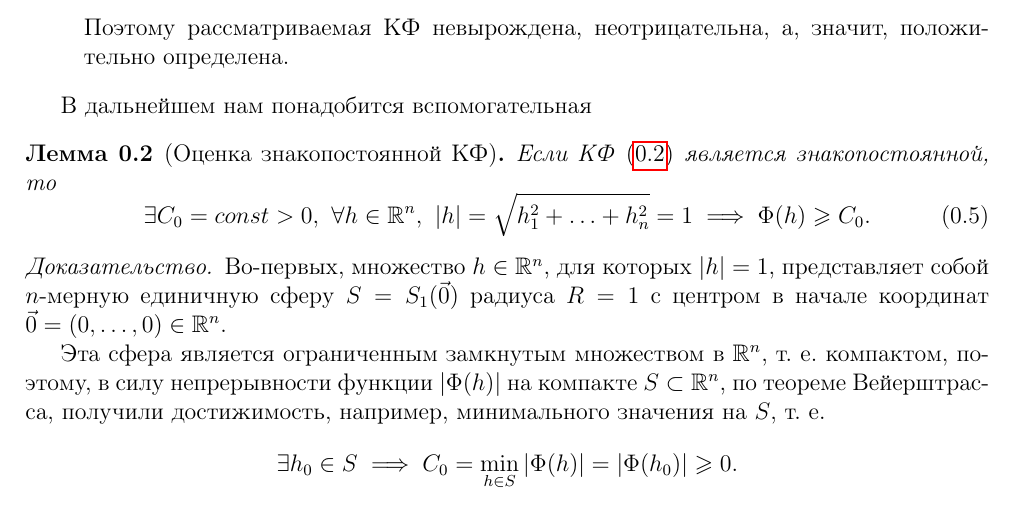
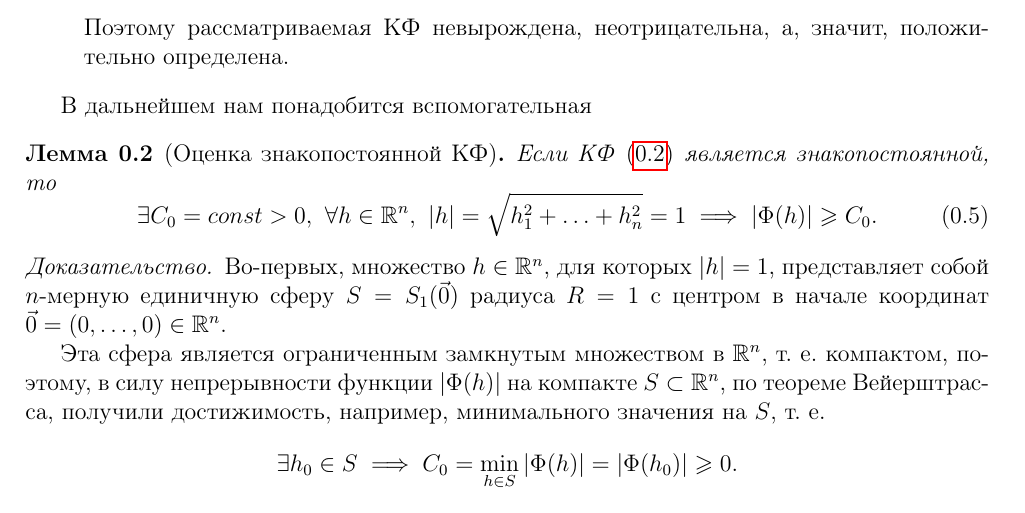
Before and after one commit to alex65536/bulatov-lectures, a LaTeX document (tex/chapter4/lec7.tex): part of page 5 of 5, cut so that both start at the same text. Compiled offline with pdfLaTeX.

Commit message:
Abs fix at QF sign lem

```diff
--- a/tex/chapter4/lec7.tex
+++ b/tex/chapter4/lec7.tex
@@ -409,7 +409,7 @@
 		\label{eval form}
 			\exists C_0 = const > 0,\
 			\forall h \in \R^n,\ \abs{h} = \sqrt{h_1^2 + \ldots + h_n^2} = 1
-			\implies \Phi(h) \ge C_0.
+			\implies \abs{\Phi(h)} \ge C_0.
 		\end{equation}
 	\end{lem}
 	\begin{proof}
```
